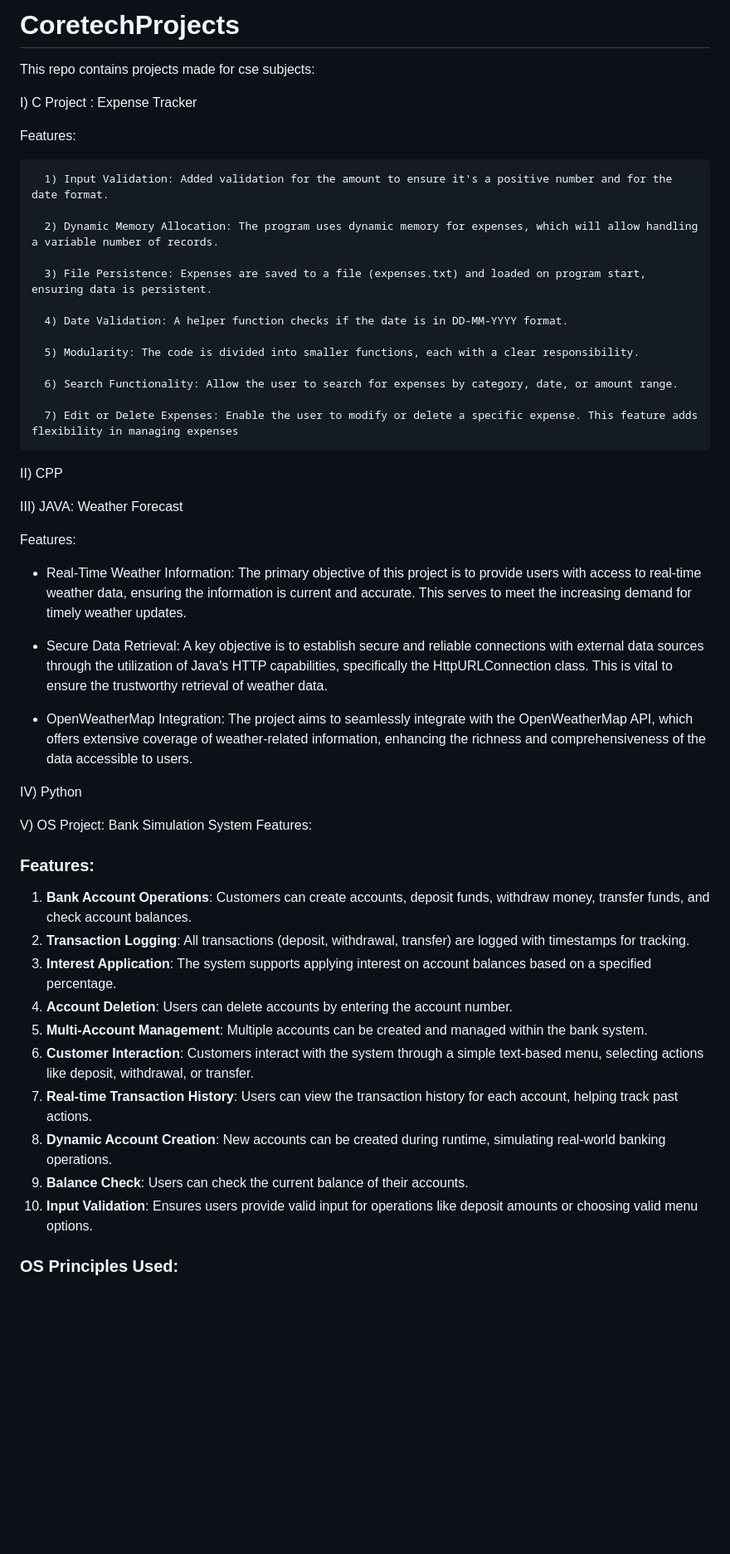
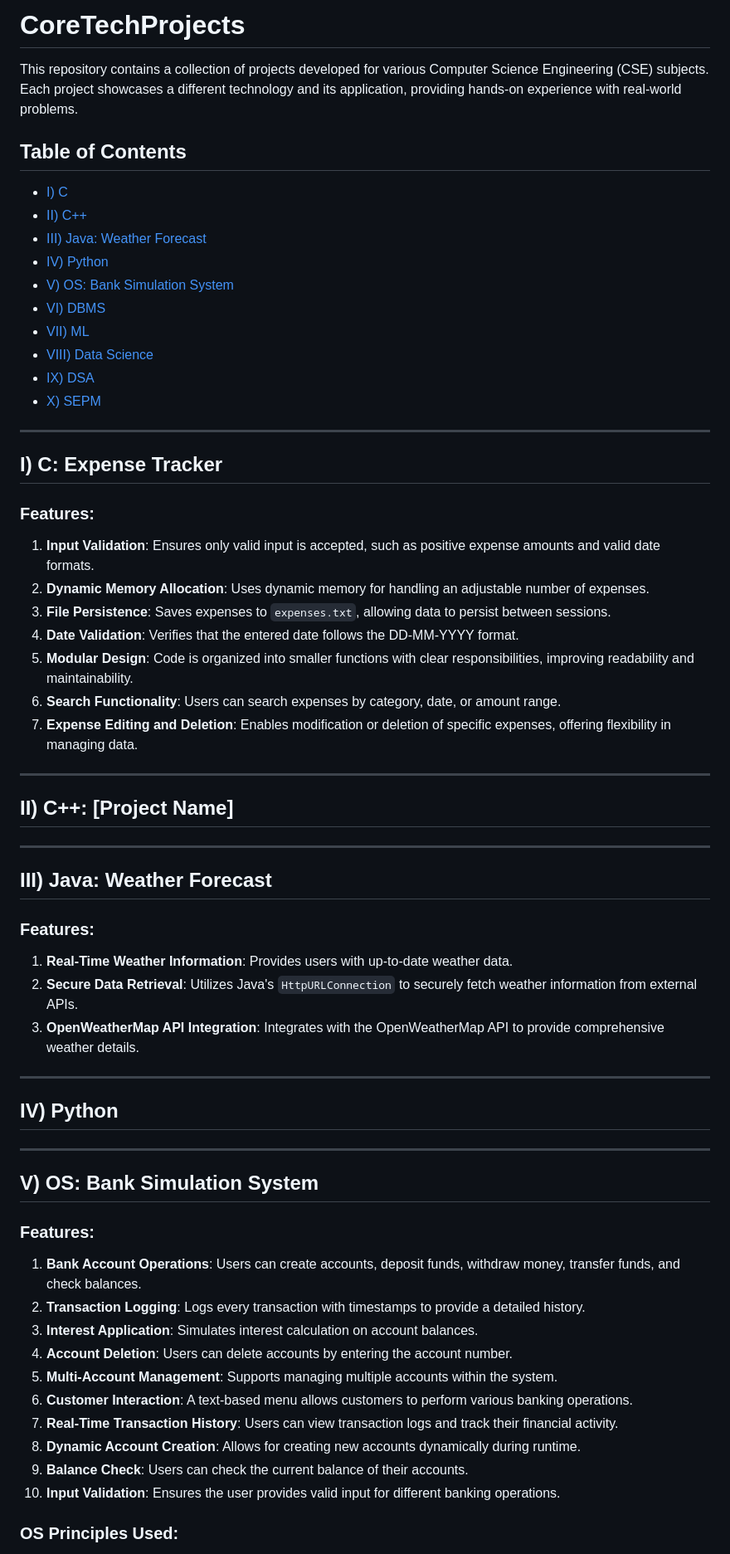
Before and after one commit to TanushreeSB/CoretechProjects, a Markdown page: README.md, the part around one of its changes. Shown at 83% size. Rendered like a GitHub page; blank space fills up the shorter version.

```diff
--- a/README.md
+++ b/README.md
@@ -1,53 +1,67 @@
-# CoretechProjects
-This repo contains projects made for cse subjects:
+# CoreTechProjects
 
-I) C
-   Project : Expense Tracker
+This repository contains a collection of projects developed for various Computer Science Engineering (CSE) subjects. Each project showcases a different technology and its application, providing hands-on experience with real-world problems.
 
-   Features:
+## Table of Contents
+- [I) C](#i-c)
+- [II) C++](#ii-c++)
+- [III) Java: Weather Forecast](#iii-java-weather-forecast)
+- [IV) Python](#iv-python)
+- [V) OS: Bank Simulation System](#v-os-bank-simulation-system)
+- [VI) DBMS](#vi-dbms)
+- [VII) ML](#vii-ml)
+- [VIII) Data Science](#viii-data-science)
+- [IX) DSA](#ix-dsa)
+- [X) SEPM](#x-sepm)
 
-      1) Input Validation: Added validation for the amount to ensure it's a positive number and for the date format.
+---
 
-      2) Dynamic Memory Allocation: The program uses dynamic memory for expenses, which will allow handling a variable number of records.
-
-      3) File Persistence: Expenses are saved to a file (expenses.txt) and loaded on program start, ensuring data is persistent.
-
-      4) Date Validation: A helper function checks if the date is in DD-MM-YYYY format.
-
-      5) Modularity: The code is divided into smaller functions, each with a clear responsibility.
-
-      6) Search Functionality: Allow the user to search for expenses by category, date, or amount range.
-
-      7) Edit or Delete Expenses: Enable the user to modify or delete a specific expense. This feature adds flexibility in managing expenses
-
-II) CPP
-
-III) JAVA: Weather Forecast
-
-   Features:
-
-- Real-Time Weather Information: The primary objective of this project is to provide users with access to real-time weather data, ensuring the information is current and accurate. This serves to meet the increasing demand for timely weather updates.
-
-- Secure Data Retrieval: A key objective is to establish secure and reliable connections with external data sources through the utilization of Java's HTTP capabilities, specifically the HttpURLConnection class. This is vital to ensure the trustworthy retrieval of weather data.
-
-- OpenWeatherMap Integration: The project aims to seamlessly integrate with the OpenWeatherMap API, which offers extensive coverage of weather-related information, enhancing the richness and comprehensiveness of the data accessible to users.
-
-IV) Python
-
-V) OS
-Project: Bank Simulation System
-Features:
+## I) C: Expense Tracker
 
 ### Features:
-1. **Bank Account Operations**: Customers can create accounts, deposit funds, withdraw money, transfer funds, and check account balances.
-2. **Transaction Logging**: All transactions (deposit, withdrawal, transfer) are logged with timestamps for tracking.
-3. **Interest Application**: The system supports applying interest on account balances based on a specified percentage.
+1. **Input Validation**: Ensures only valid input is accepted, such as positive expense amounts and valid date formats.
+2. **Dynamic Memory Allocation**: Uses dynamic memory for handling an adjustable number of expenses.
+3. **File Persistence**: Saves expenses to `expenses.txt`, allowing data to persist between sessions.
+4. **Date Validation**: Verifies that the entered date follows the DD-MM-YYYY format.
+5. **Modular Design**: Code is organized into smaller functions with clear responsibilities, improving readability and maintainability.
+6. **Search Functionality**: Users can search expenses by category, date, or amount range.
+7. **Expense Editing and Deletion**: Enables modification or deletion of specific expenses, offering flexibility in managing data.
+
+---
+
+## II) C++: [Project Name]
+
+
+
+---
+
+## III) Java: Weather Forecast
+
+### Features:
+1. **Real-Time Weather Information**: Provides users with up-to-date weather data.
+2. **Secure Data Retrieval**: Utilizes Java's `HttpURLConnection` to securely fetch weather information from external APIs.
+3. **OpenWeatherMap API Integration**: Integrates with the OpenWeatherMap API to provide comprehensive weather details.
+
+---
+
+## IV) Python
+
+
+
+---
+
+## V) OS: Bank Simulation System
+
+### Features:
+1. **Bank Account Operations**: Users can create accounts, deposit funds, withdraw money, transfer funds, and check balances.
+2. **Transaction Logging**: Logs every transaction with timestamps to provide a detailed history.
+3. **Interest Application**: Simulates interest calculation on account balances.
 4. **Account Deletion**: Users can delete accounts by entering the account number.
-5. **Multi-Account Management**: Multiple accounts can be created and managed within the bank system.
-6. **Customer Interaction**: Customers interact with the system through a simple text-based menu, selecting actions like deposit, withdrawal, or transfer.
-7. **Real-time Transaction History**: Users can view the transaction history for each account, helping track past actions.
-8. **Dynamic Account Creation**: New accounts can be created during runtime, simulating real-world banking operations.
+5. **Multi-Account Management**: Supports managing multiple accounts within the system.
+6. **Customer Interaction**: A text-based menu allows customers to perform various banking operations.
+7. **Real-Time Transaction History**: Users can view transaction logs and track their financial activity.
+8. **Dynamic Account Creation**: Allows for creating new accounts dynamically during runtime.
 9. **Balance Check**: Users can check the current balance of their accounts.
-10. **Input Validation**: Ensures users provide valid input for operations like deposit amounts or choosing valid menu options.
+10. **Input Validation**: Ensures the user provides valid input for different banking operations.
 
 ### OS Principles Used:
```
Also changed, not shown: other parts of README.md (+40 -16 lines).
